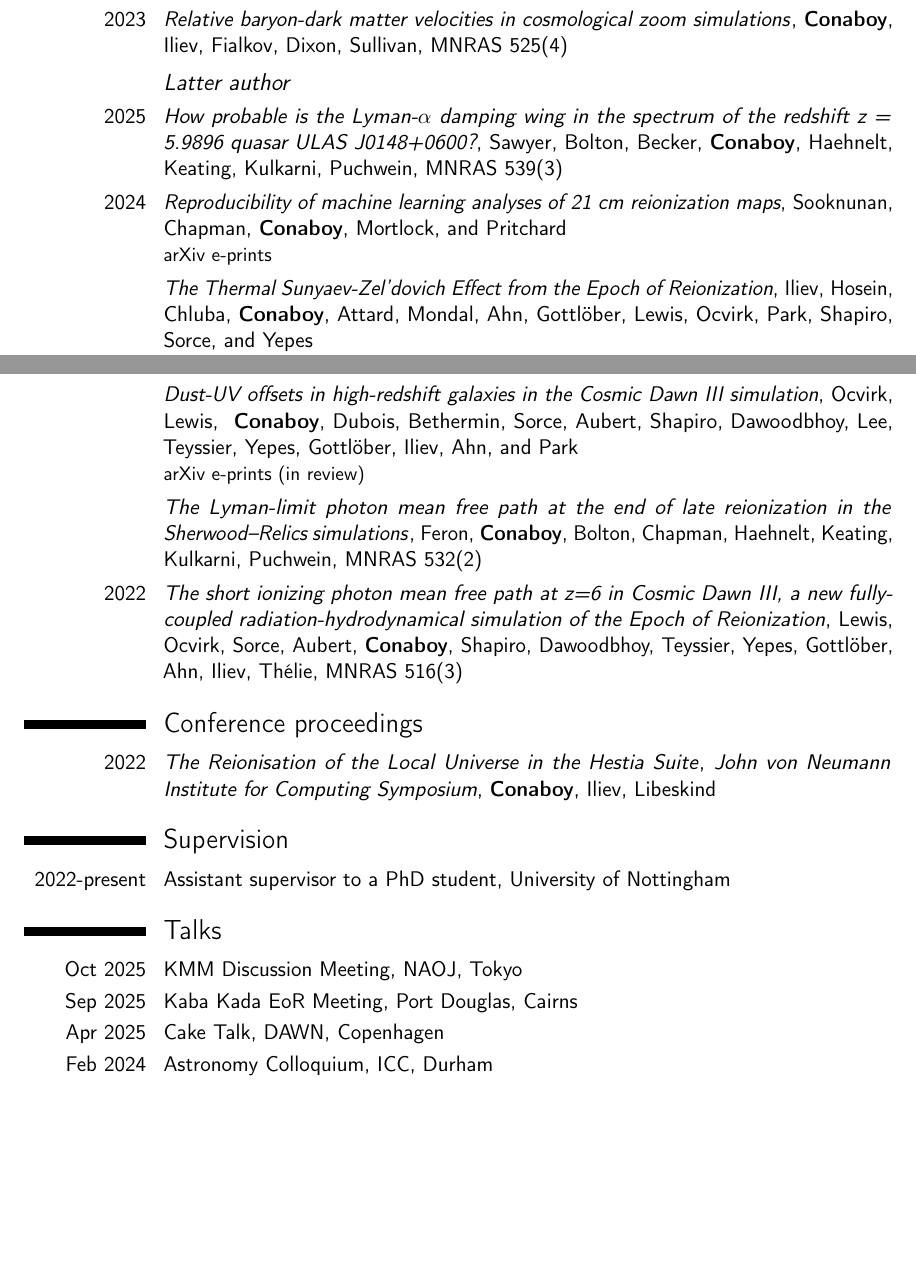
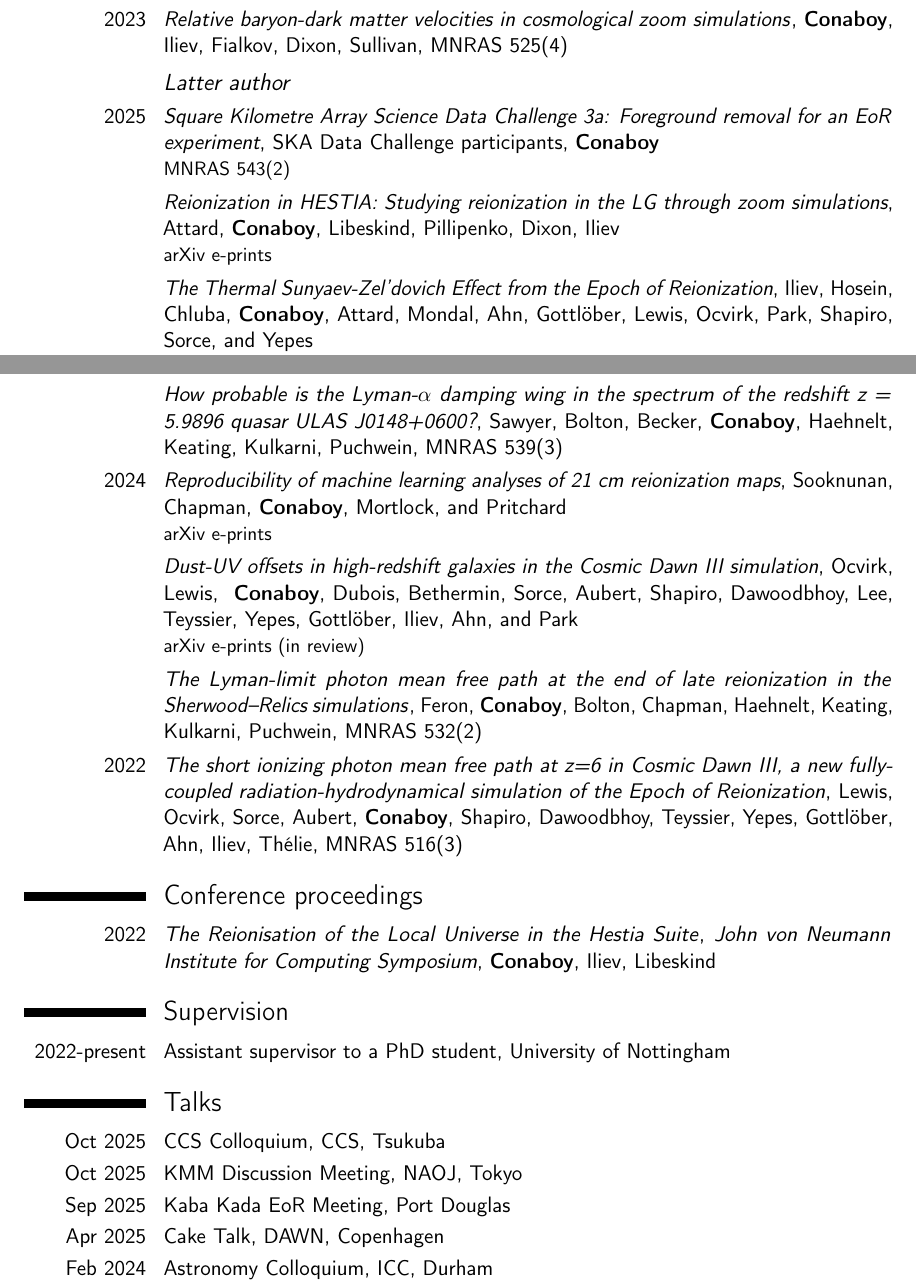
Before and after one commit to lconaboy/cv, a LaTeX CV (cv.tex): two parts of pages 1 and 2 of 3, joined at a grey line, cut so that both start at the same text, the shorter picture padded with empty space. Compiled offline with pdfLaTeX.

Commit message:
auto update

```diff
--- a/cv.tex
+++ b/cv.tex
@@ -97,7 +97,14 @@
 \cventry{2023}{\normalfont{\emph{Relative baryon-dark matter velocities in cosmological zoom simulations}}}{}{\textbf{Conaboy}, Iliev, Fialkov, Dixon, Sullivan}{MNRAS 525(4)}{}
 
 \subsection{\em Latter author}
-\cventry{2025}{\normalfont{\em How probable is the Lyman-$\alpha$ damping
+\cventry{2025}{\normalfont{\em Square Kilometre Array Science Data Challenge 3a: Foreground removal for an EoR experiment}}{}{SKA Data Challenge participants, \textbf{Conaboy}}{}{MNRAS 543(2)}{}
+\cventry{}{\normalfont{\em Reionization in HESTIA: Studying reionization in the LG through zoom simulations}}{}{Attard, \textbf{Conaboy}, Libeskind, Pillipenko, Dixon, Iliev}{}{arXiv e-prints}{}
+
+\cventry{}{\normalfont{\em The Thermal Sunyaev-Zel'dovich Effect
+    from the Epoch of Reionization}}{}{Iliev, Hosein, Chluba, \textbf{Conaboy}, Attard, Mondal, Ahn, Gottl\"ober, Lewis, Ocvirk, Park,
+  Shapiro, Sorce, and Yepes}{}{MNRAS 540(2)}{}
+
+\cventry{}{\normalfont{\em How probable is the Lyman-$\alpha$ damping
     wing in the spectrum of the redshift z = 5.9896 quasar ULAS
     J0148+0600?}}{}{Sawyer, Bolton, Becker, \textbf{Conaboy},
   Haehnelt, Keating, Kulkarni, Puchwein}{MNRAS 539(3)}{}
@@ -106,9 +113,6 @@
     analyses of 21 cm reionization maps}}{}{Sooknunan, Chapman,
   \textbf{Conaboy}, Mortlock, and Pritchard}{}{arXiv e-prints}{}
 
-\cventry{}{\normalfont{\em The Thermal Sunyaev-Zel'dovich Effect
-    from the Epoch of Reionization}}{}{Iliev, Hosein, Chluba, \textbf{Conaboy}, Attard, Mondal, Ahn, Gottl\"ober, Lewis, Ocvirk, Park,
-  Shapiro, Sorce, and Yepes}{}{MNRAS 540(2)}{}
 
 \cventry{}{\normalfont{\em Dust-UV offsets in high-redshift
     galaxies in the Cosmic Dawn III simulation}}{}{Ocvirk, Lewis,
@@ -141,8 +145,9 @@
 
 
   \section{Talks}
+  \cventry{Oct 2025}{\normalfont{CCS Colloquium}}{\normalfont{CCS, Tsukuba}}{}{}{}
   \cventry{Oct 2025}{\normalfont{KMM Discussion Meeting}}{\normalfont{NAOJ, Tokyo}}{}{}{}
-  \cventry{Sep 2025}{\normalfont{Kaba Kada EoR Meeting}}{\normalfont{Port Douglas, Cairns}}{}{}{}
+  \cventry{Sep 2025}{\normalfont{Kaba Kada EoR Meeting}}{\normalfont{Port Douglas}}{}{}{}
   \cventry{Apr 2025}{\normalfont{Cake Talk}}{\normalfont{DAWN, Copenhagen}}{}{}{}
   \cventry{Feb 2024}{\normalfont{Astronomy Colloquium}}{\normalfont{ICC, Durham}}{}{}{}
   \cventry{Nov 2023}{\normalfont{TIFR State of the Universe}}{\normalfont{TIFR, Mumbai (online)}}{}{}{}
```
Also changed, not shown: cv.pdf, 3 other files.
